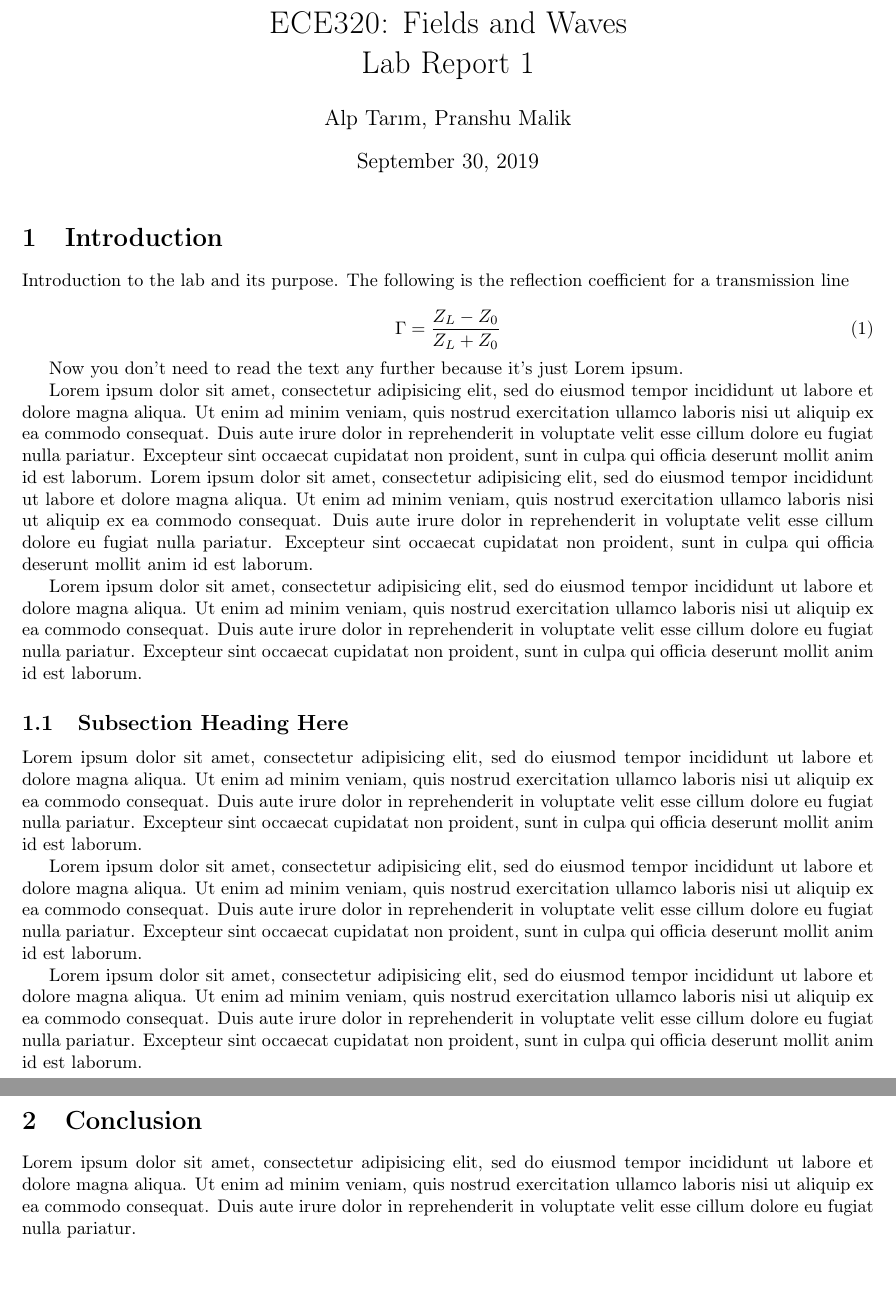
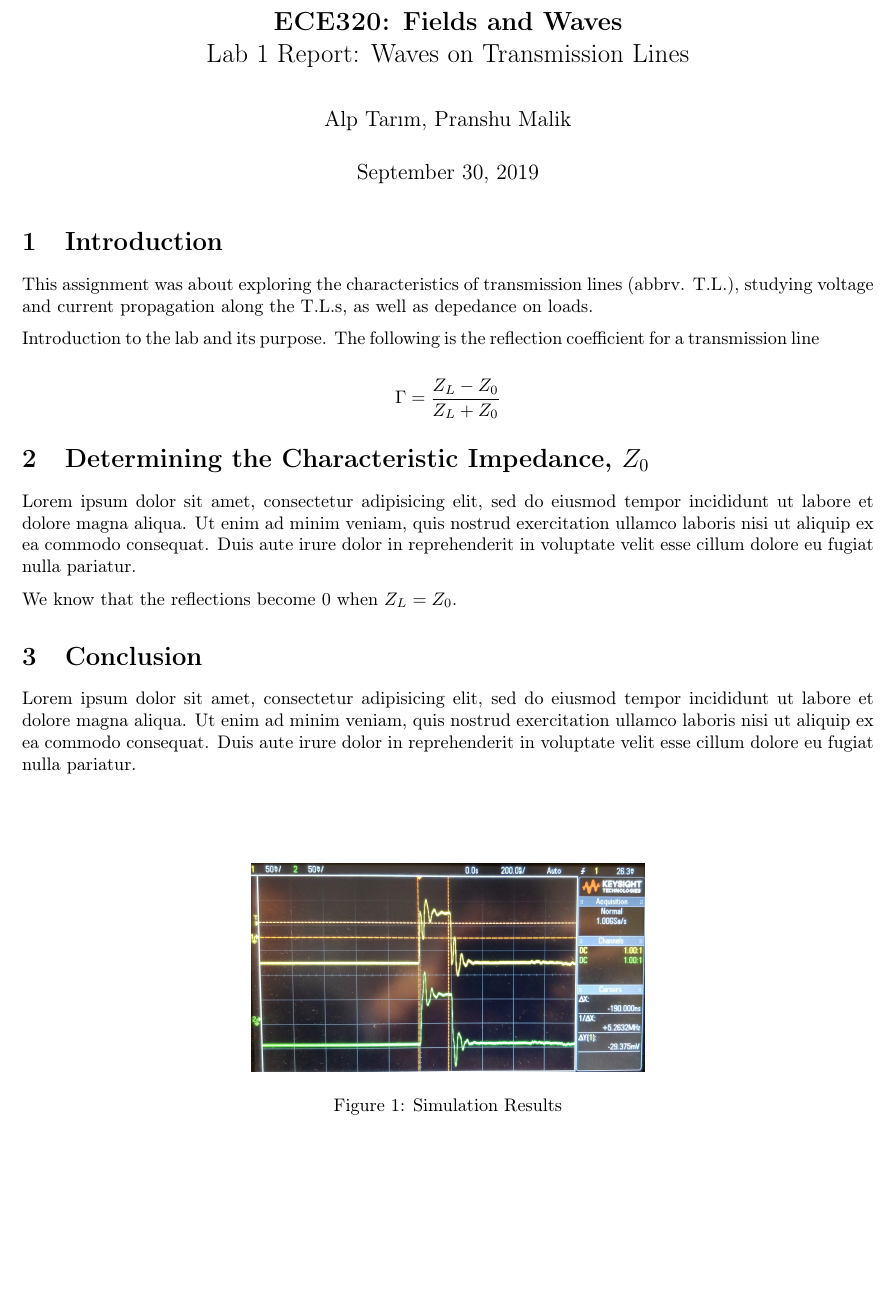
Before and after one commit to pranshumalik14/ece320-labs, a LaTeX document (lab1-report.tex): two parts of pages 1 and 2 of 2 before the commit and part of the page after it, the two joined at a grey line, cut so that both start at the same text, the shorter picture padded with empty space. Compiled offline with pdfLaTeX.

Commit message:
added lab photos folder

```diff
--- a/lab1-report.tex
+++ b/lab1-report.tex
@@ -3,77 +3,43 @@
 \usepackage[T1]{fontenc}
 \usepackage[utf8]{inputenc}
 \usepackage[letterpaper,margin=1in]{geometry}
+\usepackage[parfill]{parskip}
 
 \begin{document}
 
-\title{\textsc{ECE320:} Fields and Waves \\ Lab Report 1}
+\title{\textbf{\Large{\textsc{ECE320:} Fields and Waves}} \\ \Large{Lab 1 Report: Waves on Transmission Lines}}
 \author{Alp Tarım, Pranshu Malik}
 
 
 \maketitle
 
 \section{Introduction}
+This assignment was about exploring the characteristics of transmission lines (abbrv. T.L.), studying voltage and current
+propagation along the T.L.s, as well as depedance on loads.
 
 Introduction to the lab and its purpose. The following is the reflection coefficient for a transmission line
 
-\begin{equation}
+\[
     \label{simple_equation}
     \Gamma = \frac{Z_L - Z_0}{Z_L + Z_0}
-\end{equation}
+\]
 
-Now you don't need to read the text any further because it's just Lorem ipsum.
+\section{Determining the Characteristic Impedance, $Z_0$}
 
 Lorem ipsum dolor sit amet, consectetur adipisicing elit, sed do eiusmod tempor
 incididunt ut labore et dolore magna aliqua. Ut enim ad minim veniam, quis
 nostrud exercitation ullamco laboris nisi ut aliquip ex ea commodo consequat.
 Duis aute irure dolor in reprehenderit in voluptate velit esse cillum dolore eu
-fugiat nulla pariatur. Excepteur sint occaecat cupidatat non proident, sunt in
-culpa qui officia deserunt mollit anim id est laborum. Lorem ipsum dolor sit
-amet, consectetur adipisicing elit, sed do eiusmod tempor incididunt ut labore
-et dolore magna aliqua. Ut enim ad minim veniam, quis nostrud exercitation
-ullamco laboris nisi ut aliquip ex ea commodo consequat. Duis aute irure dolor
-in reprehenderit in voluptate velit esse cillum dolore eu fugiat nulla
-pariatur. Excepteur sint occaecat cupidatat non proident, sunt in culpa qui
-officia deserunt mollit anim id est laborum.
+fugiat nulla pariatur.
 
-Lorem ipsum dolor sit amet, consectetur adipisicing elit, sed do eiusmod tempor
-incididunt ut labore et dolore magna aliqua. Ut enim ad minim veniam, quis
-nostrud exercitation ullamco laboris nisi ut aliquip ex ea commodo consequat.
-Duis aute irure dolor in reprehenderit in voluptate velit esse cillum dolore eu
-fugiat nulla pariatur. Excepteur sint occaecat cupidatat non proident, sunt in
-culpa qui officia deserunt mollit anim id est laborum.
+We know that the reflections become 0 when $Z_L = Z_0$.
 
-
-\subsection{Subsection Heading Here}
-
-Lorem ipsum dolor sit amet, consectetur adipisicing elit, sed do eiusmod tempor
-incididunt ut labore et dolore magna aliqua. Ut enim ad minim veniam, quis
-nostrud exercitation ullamco laboris nisi ut aliquip ex ea commodo consequat.
-Duis aute irure dolor in reprehenderit in voluptate velit esse cillum dolore eu
-fugiat nulla pariatur. Excepteur sint occaecat cupidatat non proident, sunt in
-culpa qui officia deserunt mollit anim id est laborum.
-
-Lorem ipsum dolor sit amet, consectetur adipisicing elit, sed do eiusmod tempor
-incididunt ut labore et dolore magna aliqua. Ut enim ad minim veniam, quis
-nostrud exercitation ullamco laboris nisi ut aliquip ex ea commodo consequat.
-Duis aute irure dolor in reprehenderit in voluptate velit esse cillum dolore eu
-fugiat nulla pariatur. Excepteur sint occaecat cupidatat non proident, sunt in
-culpa qui officia deserunt mollit anim id est laborum.
-
-Lorem ipsum dolor sit amet, consectetur adipisicing elit, sed do eiusmod tempor
-incididunt ut labore et dolore magna aliqua. Ut enim ad minim veniam, quis
-nostrud exercitation ullamco laboris nisi ut aliquip ex ea commodo consequat.
-Duis aute irure dolor in reprehenderit in voluptate velit esse cillum dolore eu
-fugiat nulla pariatur. Excepteur sint occaecat cupidatat non proident, sunt in
-culpa qui officia deserunt mollit anim id est laborum.
-
-
-% \begin{figure}
-%     \centering
-%     \includegraphics[width=3.0in]{myfigure}
-%     \caption{Simulation Results}
-%     \label{simulationfigure}
-% \end{figure}
+\begin{figure}
+    \centering
+    \includegraphics[width=3.0in]{photos/lab1/test.jpg}
+    \caption{Simulation Results}
+    \label{simulationfigure}
+\end{figure}
 
 
 \section{Conclusion}
```
Also changed, not shown: lab1-report.pdf, photos/lab1/test.jpg (added).
